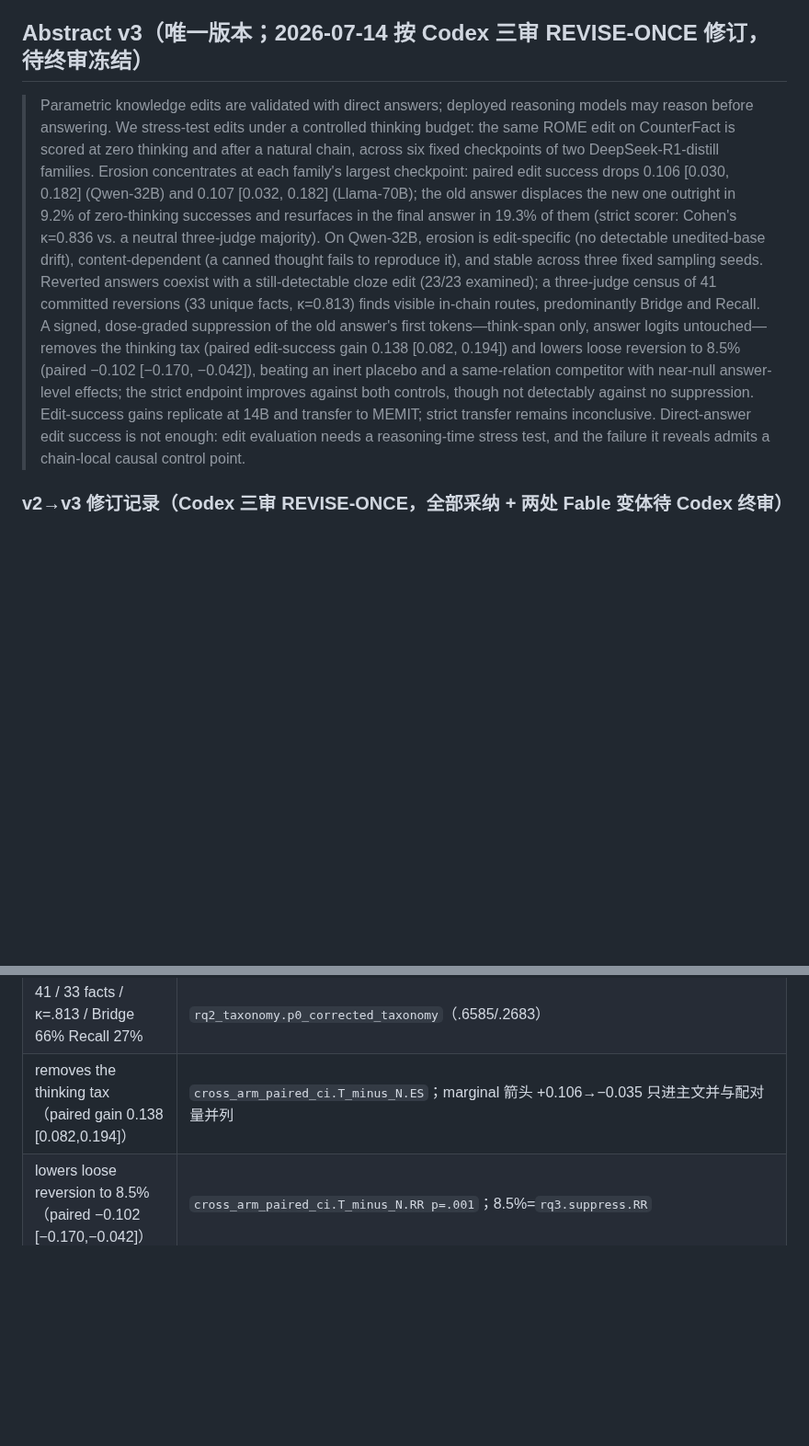
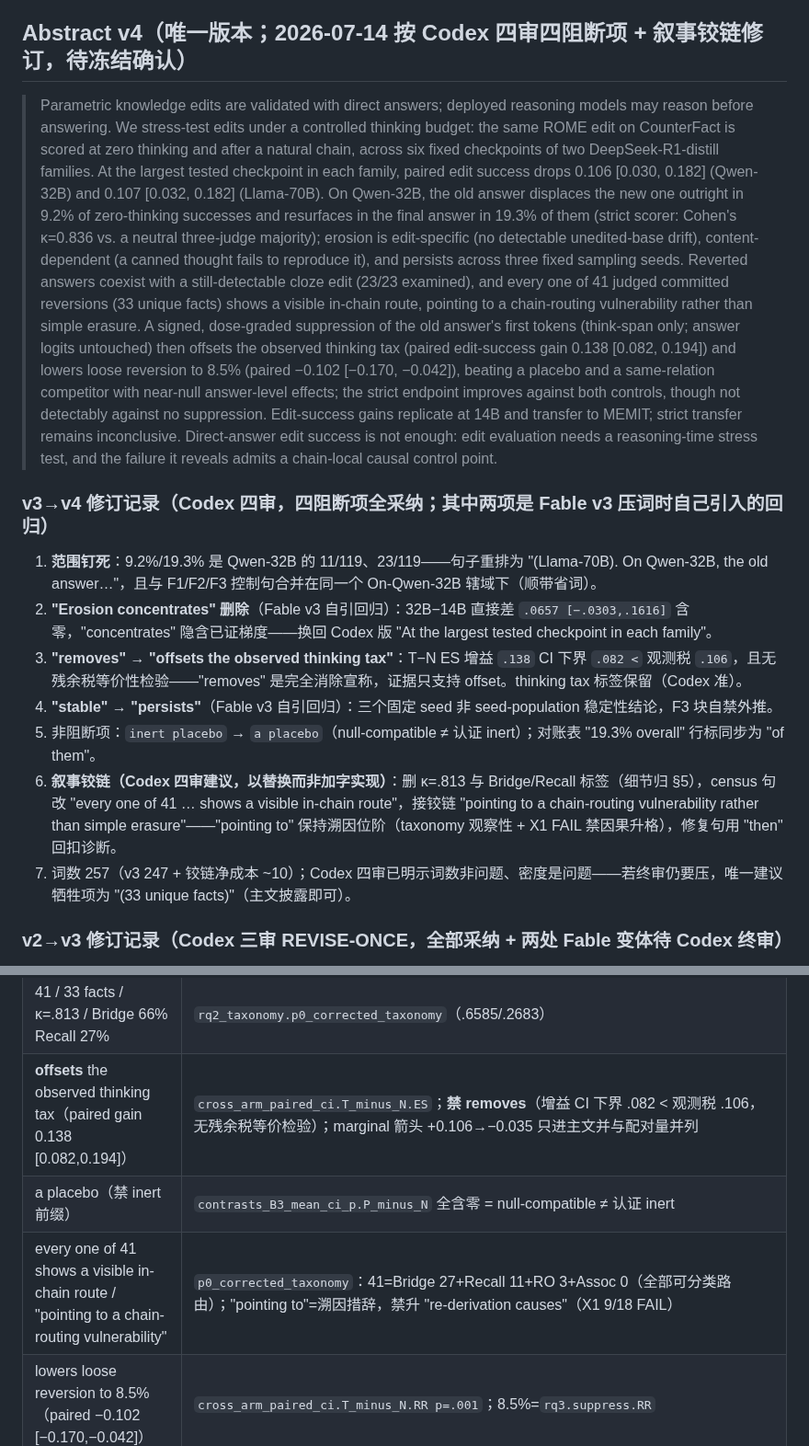
Before and after one commit to yuyue12111/A-Reasoning-Time-Stress-Test-for-Parametric-Knowledge-Editing, a Markdown page: paperwriting/title_abstract.md, 2 parts joined by grey strips. Shown at 92% size. Drawn GitHub-style; blank space fills up the shorter version.

Commit message:
docs(W1): abstract v4 —— Codex 四审四阻断全采纳 + 叙事铰链(以替换实现)
① Qwen-32B 范围钉死(9.2/19.3 句重排+与控制句共辖域);② concentrates 删除(32B-14B 差含零,
v3 压词自引回归);③ removes->offsets(增益 CI 下界<观测税,无残余等价检验);④ stable->persists
(F3 禁 seed-population 外推,v3 自引回归);⑤ inert placebo->a placebo;⑥ 铰链:删 κ/route 标签,
census 改 every-one-of-41 可见路由 + pointing-to 溯因句,修复句 then 回扣。257 词,对账表同步。

Co-Authored-By: Claude Fable 5 <noreply@anthropic.com>

```diff
--- a/paperwriting/title_abstract.md
+++ b/paperwriting/title_abstract.md
@@ -17,27 +17,37 @@ Trade-off 自觉：标题只覆盖 C1，C2/C3 隐身 = under-promise/over-delive
 "Thinking Undoes Editing" 降级为项目代号 + §1 开篇钩子（Codex 二审后弱化版，"routes around it" 超证据已弃）：
 *"Does thinking undo editing? The edited association remains detectable at a cloze probe — yet native reasoning can reverse the final answer."*
 
-## Abstract v3（唯一版本；2026-07-14 按 Codex 三审 REVISE-ONCE 修订，待终审冻结）
+## Abstract v4（唯一版本；2026-07-14 按 Codex 四审四阻断项 + 叙事铰链修订，待冻结确认）
 
 > Parametric knowledge edits are validated with direct answers; deployed reasoning models may
 > reason before answering. We stress-test edits under a controlled thinking budget: the same ROME
 > edit on CounterFact is scored at zero thinking and after a natural chain, across six fixed
-> checkpoints of two DeepSeek-R1-distill families. Erosion concentrates at each family's largest
-> checkpoint: paired edit success drops 0.106 [0.030, 0.182] (Qwen-32B) and 0.107 [0.032, 0.182]
-> (Llama-70B); the old answer displaces the new one outright in 9.2% of zero-thinking successes and
+> checkpoints of two DeepSeek-R1-distill families. At the largest tested checkpoint in each family,
+> paired edit success drops 0.106 [0.030, 0.182] (Qwen-32B) and 0.107 [0.032, 0.182] (Llama-70B).
+> On Qwen-32B, the old answer displaces the new one outright in 9.2% of zero-thinking successes and
 > resurfaces in the final answer in 19.3% of them (strict scorer: Cohen's κ=0.836 vs. a neutral
-> three-judge majority). On Qwen-32B, erosion is edit-specific (no detectable unedited-base drift),
-> content-dependent (a canned thought fails to reproduce it), and stable across three fixed
-> sampling seeds. Reverted answers coexist with a still-detectable cloze edit (23/23 examined); a
-> three-judge census of 41 committed reversions (33 unique facts, κ=0.813) finds visible in-chain
-> routes, predominantly Bridge and Recall. A signed, dose-graded suppression of the old answer's
-> first tokens—think-span only, answer logits untouched—removes the thinking tax (paired
-> edit-success gain 0.138 [0.082, 0.194]) and lowers loose reversion to 8.5% (paired −0.102
-> [−0.170, −0.042]), beating an inert placebo and a same-relation competitor with near-null
-> answer-level effects; the strict endpoint improves against both controls, though not detectably
-> against no suppression. Edit-success gains replicate at 14B and transfer to MEMIT; strict
-> transfer remains inconclusive. Direct-answer edit success is not enough: edit evaluation needs a
-> reasoning-time stress test, and the failure it reveals admits a chain-local causal control point.
+> three-judge majority); erosion is edit-specific (no detectable unedited-base drift),
+> content-dependent (a canned thought fails to reproduce it), and persists across three fixed
+> sampling seeds. Reverted answers coexist with a still-detectable cloze edit (23/23 examined), and
+> every one of 41 judged committed reversions (33 unique facts) shows a visible in-chain route,
+> pointing to a chain-routing vulnerability rather than simple erasure. A signed, dose-graded
+> suppression of the old answer's first tokens (think-span only; answer logits untouched) then
+> offsets the observed thinking tax (paired edit-success gain 0.138 [0.082, 0.194]) and lowers
+> loose reversion to 8.5% (paired −0.102 [−0.170, −0.042]), beating a placebo and a same-relation
+> competitor with near-null answer-level effects; the strict endpoint improves against both
+> controls, though not detectably against no suppression. Edit-success gains replicate at 14B and
+> transfer to MEMIT; strict transfer remains inconclusive. Direct-answer edit success is not
+> enough: edit evaluation needs a reasoning-time stress test, and the failure it reveals admits a
+> chain-local causal control point.
+
+### v3→v4 修订记录（Codex 四审，四阻断项全采纳；其中两项是 Fable v3 压词时自己引入的回归）
+1. **范围钉死**：9.2%/19.3% 是 Qwen-32B 的 11/119、23/119——句子重排为 "(Llama-70B). On Qwen-32B, the old answer…"，且与 F1/F2/F3 控制句合并在同一个 On-Qwen-32B 辖域下（顺带省词）。
+2. **"Erosion concentrates" 删除**（Fable v3 自引回归）：32B−14B 直接差 `.0657 [−.0303,.1616]` 含零，"concentrates" 隐含已证梯度——换回 Codex 版 "At the largest tested checkpoint in each family"。
+3. **"removes" → "offsets the observed thinking tax"**：T−N ES 增益 `.138` CI 下界 `.082 <` 观测税 `.106`，且无残余税等价性检验——"removes" 是完全消除宣称，证据只支持 offset。thinking tax 标签保留（Codex 准）。
+4. **"stable" → "persists"**（Fable v3 自引回归）：三个固定 seed 非 seed-population 稳定性结论，F3 块自禁外推。
+5. 非阻断项：`inert placebo` → `a placebo`（null-compatible ≠ 认证 inert）；对账表 "19.3% overall" 行标同步为 "of them"。
+6. **叙事铰链（Codex 四审建议，以替换而非加字实现）**：删 κ=.813 与 Bridge/Recall 标签（细节归 §5），census 句改 "every one of 41 … shows a visible in-chain route"，接铰链 "pointing to a chain-routing vulnerability rather than simple erasure"——"pointing to" 保持溯因位阶（taxonomy 观察性 + X1 FAIL 禁因果升格），修复句用 "then" 回扣诊断。
+7. 词数 257（v3 247 + 铰链净成本 ~10）；Codex 四审已明示词数非问题、密度是问题——若终审仍要压，唯一建议牺牲项为 "(33 unique facts)"（主文披露即可）。
 
 ### v2→v3 修订记录（Codex 三审 REVISE-ONCE，全部采纳 + 两处 Fable 变体待 Codex 终审）
 1. **事实错误修正（三审唯一硬错，已核实）**："strict improves **only** against the competitor control" 删除——T−P strict `−.057 [−.114,−.010] p=.029` 同样显著（`contrasts_B3_mean_ci_p.T_minus_P.RRs`）；改为 "improves against both controls, though not detectably against no suppression"（T−N p=.073）。
@@ -72,7 +82,9 @@ Trade-off 自觉：标题只覆盖 C1，C2/C3 隐身 = under-promise/over-delive
 | persists across three fixed sampling seeds | `f3_sampling_robustness.sampling_primary_complete_cases.ES_drop=.117[.067,.169]` |
 | coexist with still-detectable cloze edit, 23 cases（无对照 sanity 措辞） | `rq2_logitlens`（n=23，installation sanity） |
 | 41 / 33 facts / κ=.813 / Bridge 66% Recall 27% | `rq2_taxonomy.p0_corrected_taxonomy`（.6585/.2683） |
-| removes the thinking tax（paired gain 0.138 [0.082,0.194]） | `cross_arm_paired_ci.T_minus_N.ES`；marginal 箭头 +0.106→−0.035 只进主文并与配对量并列 |
+| **offsets** the observed thinking tax（paired gain 0.138 [0.082,0.194]） | `cross_arm_paired_ci.T_minus_N.ES`；**禁 removes**（增益 CI 下界 .082 < 观测税 .106，无残余税等价检验）；marginal 箭头 +0.106→−0.035 只进主文并与配对量并列 |
+| a placebo（禁 inert 前缀） | `contrasts_B3_mean_ci_p.P_minus_N` 全含零 = null-compatible ≠ 认证 inert |
+| every one of 41 shows a visible in-chain route / "pointing to a chain-routing vulnerability" | `p0_corrected_taxonomy`：41=Bridge 27+Recall 11+RO 3+Assoc 0（全部可分类路由）；"pointing to"=溯因措辞，禁升 "re-derivation causes"（X1 9/18 FAIL） |
 | lowers loose reversion to 8.5%（paired −0.102 [−0.170,−0.042]） | `cross_arm_paired_ci.T_minus_N.RR p=.001`；8.5%=`rq3.suppress.RR` |
 | strict improves against **both** controls, not detectably vs. no suppression | T−P RRs `−.057 [−.114,−.010] p=.029` + T−C RRs `−.0566 [−.1132,−.0094] p=.0324`；T−N RRs p=.073→**禁 only-vs-competitor、禁 0.092→0.042 箭头** |
 | competitor with near-null answer-level effects | `cross_arm_paired_ci.C_minus_N`（RRs −.0093 [−.0467,.028] p=.83）+ `sup_battery._C_arm_M4`；X2/X3 的 T=109/C=18 活跃度数据仅限 §5 对应协议使用 |
```
Also changed, not shown: other parts of paperwriting/title_abstract.md (+1 -1 lines).
